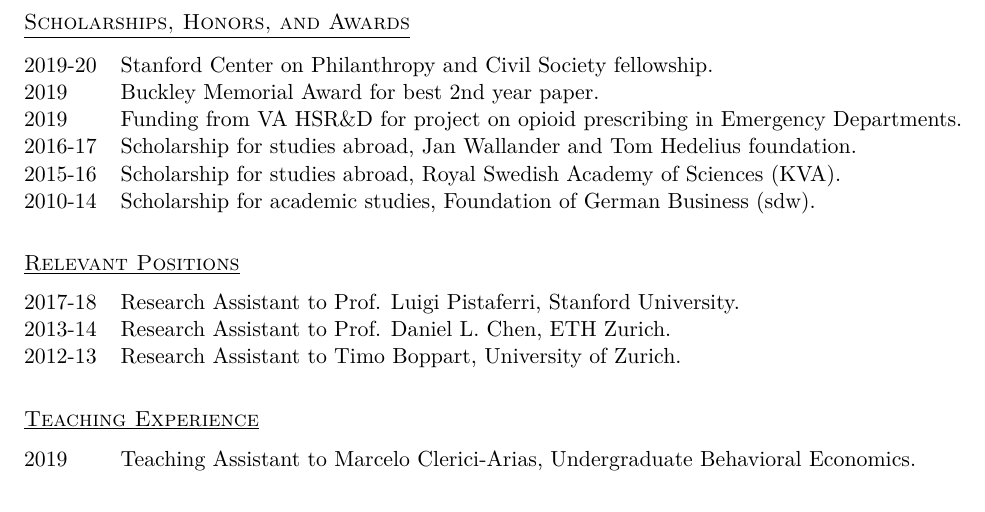
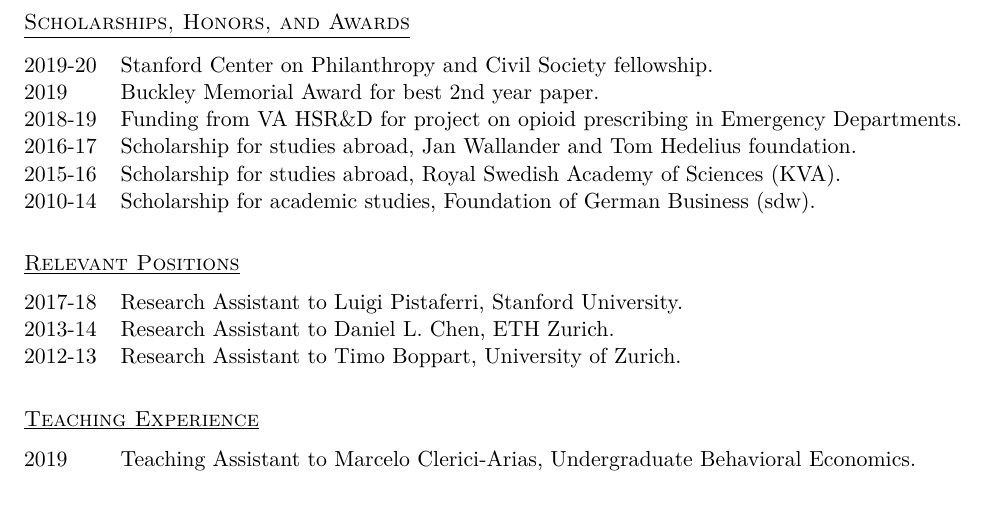
Before and after one commit to SarahEichm/saraheichmeyer.com, a LaTeX CV (CV.tex): part of page 2 of 2, cut so that both start at the same text. Compiled offline with pdfLaTeX.

Commit message:
small fixes

```diff
--- a/CV.tex
+++ b/CV.tex
@@ -141,7 +141,7 @@
 \begin{tabular}{@{}l@{}cl@{}cl}
 2019-20 & & Stanford Center on Philanthropy and Civil Society fellowship. \\
 2019 & & Buckley Memorial Award for best 2nd year paper. \\
-2019 & & Funding from VA HSR\&D for project on opioid prescribing in Emergency Departments. \\
+2018-19 & & Funding from VA HSR\&D for project on opioid prescribing in Emergency Departments. \\
 2016-17 & & Scholarship for studies abroad, Jan Wallander and Tom Hedelius foundation. \\
 2015-16 & & Scholarship for studies abroad, Royal Swedish Academy of Sciences (KVA).  \\
 2010-14 & & Scholarship for academic studies, Foundation of German Business (sdw).
@@ -152,8 +152,8 @@
 \underline {\textsc{Relevant Positions}}
 
 \begin{tabular}{@{}l@{}cl@{}cl}
-2017-18 & & Research Assistant to Prof. Luigi Pistaferri, Stanford University. \\
-2013-14 & & Research Assistant to Prof. Daniel L. Chen, ETH Zurich. \\
+2017-18 & & Research Assistant to Luigi Pistaferri, Stanford University. \\
+2013-14 & & Research Assistant to Daniel L. Chen, ETH Zurich. \\
 2012-13 & & Research Assistant to Timo Boppart, University of Zurich.
 \end{tabular}
 
```
Also changed, not shown: CV.pdf, 2 other files.
